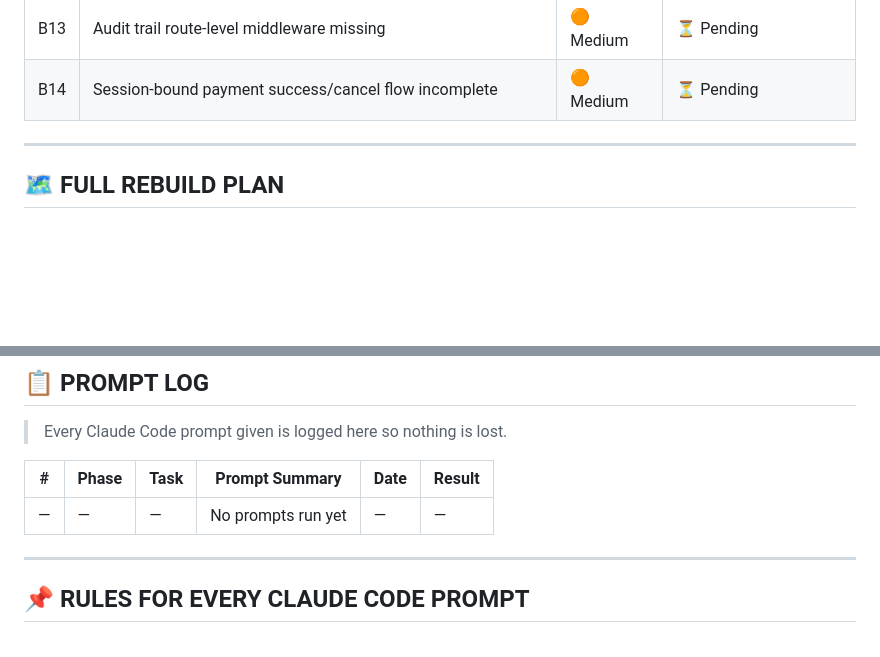
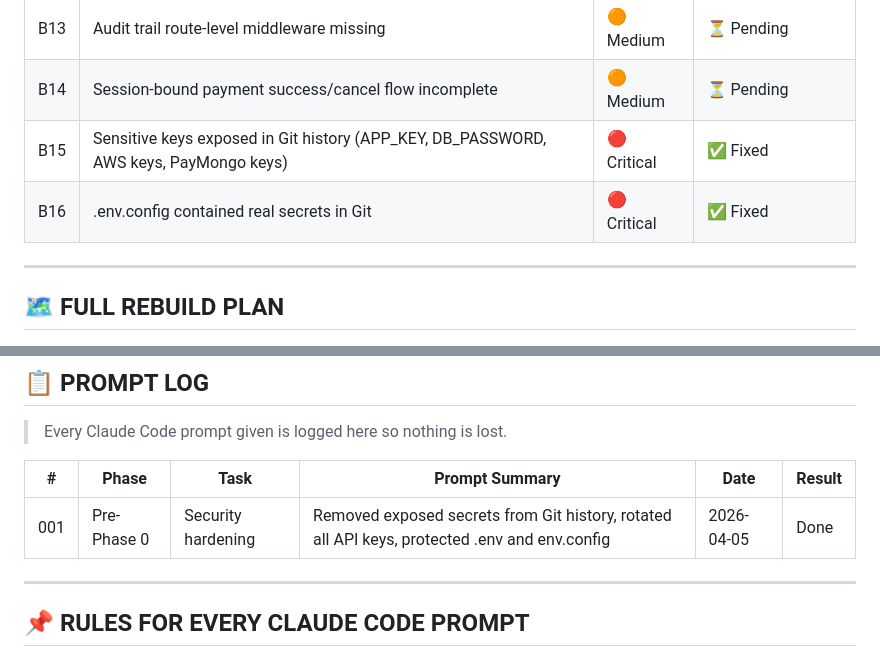
Before and after one commit to jamiedy168/myportal-pps-org-ph, a Markdown page: REBUILD.md, 2 parts joined by grey strips. GitHub-like rendering; blank space fills up the shorter version.

Commit message:
docs: update rebuild tracker with security fixes
Co-Authored-By: Claude Sonnet 4.6 <noreply@anthropic.com>

```diff
--- a/REBUILD.md
+++ b/REBUILD.md
@@ -103,6 +103,8 @@
 | B12 | Cache not flushed on Payment Gateway key save | 🟠 Medium | ⏳ Pending |
 | B13 | Audit trail route-level middleware missing | 🟠 Medium | ⏳ Pending |
 | B14 | Session-bound payment success/cancel flow incomplete | 🟠 Medium | ⏳ Pending |
+| B15 | Sensitive keys exposed in Git history (APP_KEY, DB_PASSWORD, AWS keys, PayMongo keys) | 🔴 Critical | ✅ Fixed |
+| B16 | .env.config contained real secrets in Git | 🔴 Critical | ✅ Fixed |
 
 ---
 
@@ -196,7 +198,7 @@
 
 | # | Phase | Task | Prompt Summary | Date | Result |
 |---|---|---|---|---|---|
-| — | — | — | No prompts run yet | — | — |
+| 001 | Pre-Phase 0 | Security hardening | Removed exposed secrets from Git history, rotated all API keys, protected .env and env.config | 2026-04-05 | Done |
 
 ---
 
```
